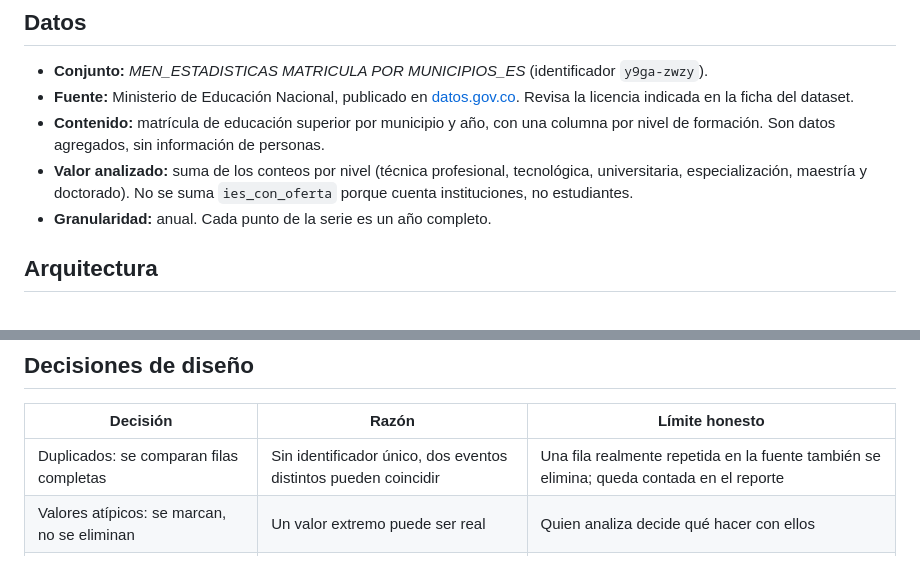
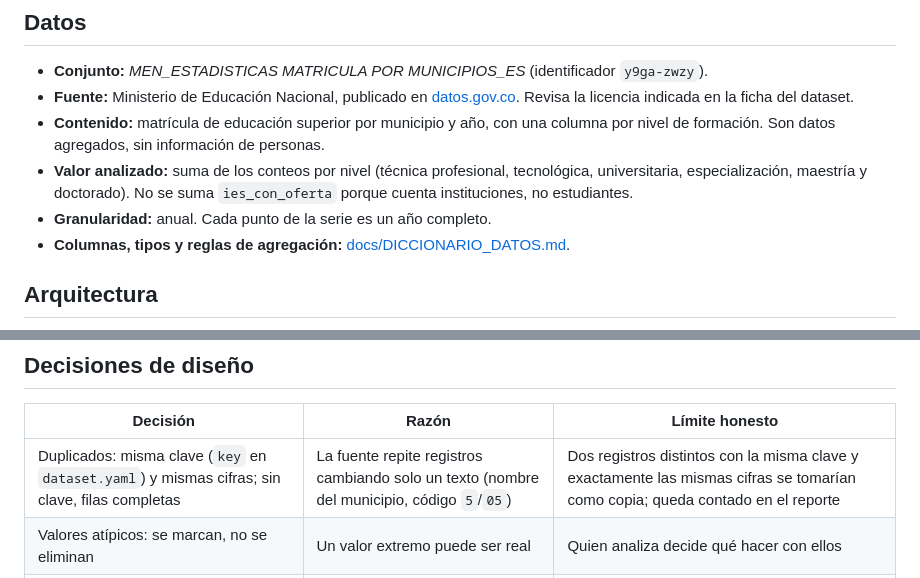
Before and after one commit to JuanSGarciaC/datos-abiertos-colombia-educacion, a Markdown page: README.md, 2 parts joined by grey strips. GitHub-like rendering.

```diff
--- a/README.md
+++ b/README.md
@@ -32,6 +32,7 @@ calcula estadística descriptiva y genera un resumen con control de cifras. Tabl
 - **Contenido:** matrícula de educación superior por municipio y año, con una columna por nivel de formación. Son datos agregados, sin información de personas.
 - **Valor analizado:** suma de los conteos por nivel (técnica profesional, tecnológica, universitaria, especialización, maestría y doctorado). No se suma `ies_con_oferta` porque cuenta instituciones, no estudiantes.
 - **Granularidad:** anual. Cada punto de la serie es un año completo.
+- **Columnas, tipos y reglas de agregación:** [docs/DICCIONARIO_DATOS.md](docs/DICCIONARIO_DATOS.md).
 
 ## Arquitectura
 
@@ -65,7 +66,7 @@ El control compara números; **no** verifica que la interpretación sea correcta
 
 | Decisión | Razón | Límite honesto |
 |---|---|---|
-| Duplicados: se comparan filas completas | Sin identificador único, dos eventos distintos pueden coincidir | Una fila realmente repetida en la fuente también se elimina; queda contada en el reporte |
+| Duplicados: misma clave (`key` en `dataset.yaml`) y mismas cifras; sin clave, filas completas | La fuente repite registros cambiando solo un texto (nombre del municipio, código `5`/`05`) | Dos registros distintos con la misma clave y exactamente las mismas cifras se tomarían como copia; queda contado en el reporte |
 | Valores atípicos: se marcan, no se eliminan | Un valor extremo puede ser real | Quien analiza decide qué hacer con ellos |
 | Cada descarte se cuenta por separado | Trazabilidad de la limpieza | Solo cuenta lo que el código detecta |
 | Solo se suman conteos aditivos | Sumar tasas o promedios no tiene sentido | Hay que elegir las columnas en `dataset.yaml` |
```
Also changed, not shown: other parts of README.md (+3 -3 lines), docs/DICCIONARIO_DATOS.md (added, +41 -0 lines), docs/RECONCILIACION.md (added, +99 -0 lines), docs/img/07-tablero-completo.png, docs/img/10-barras-por-anio.png, docs/img/11-calidad-datos.png, 8 other files.
